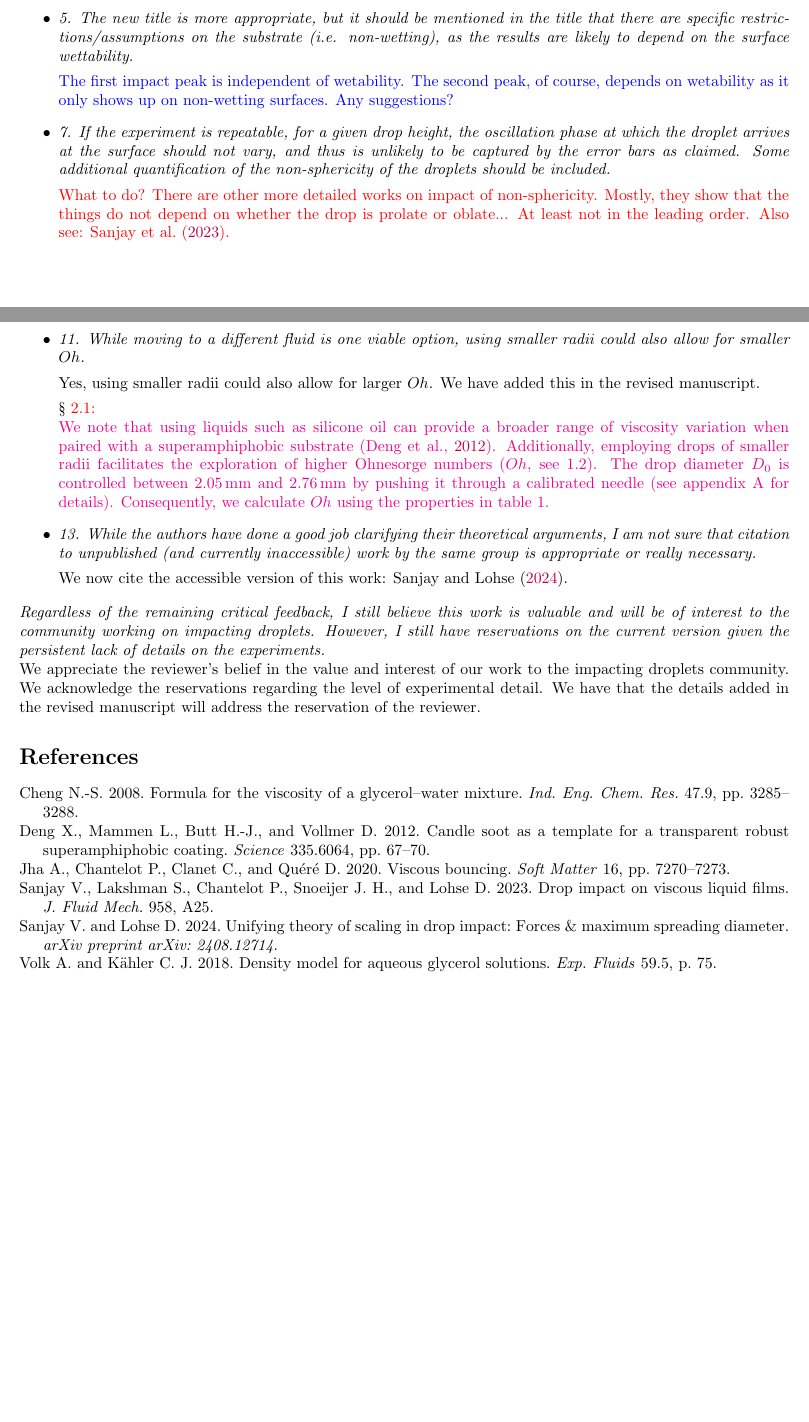
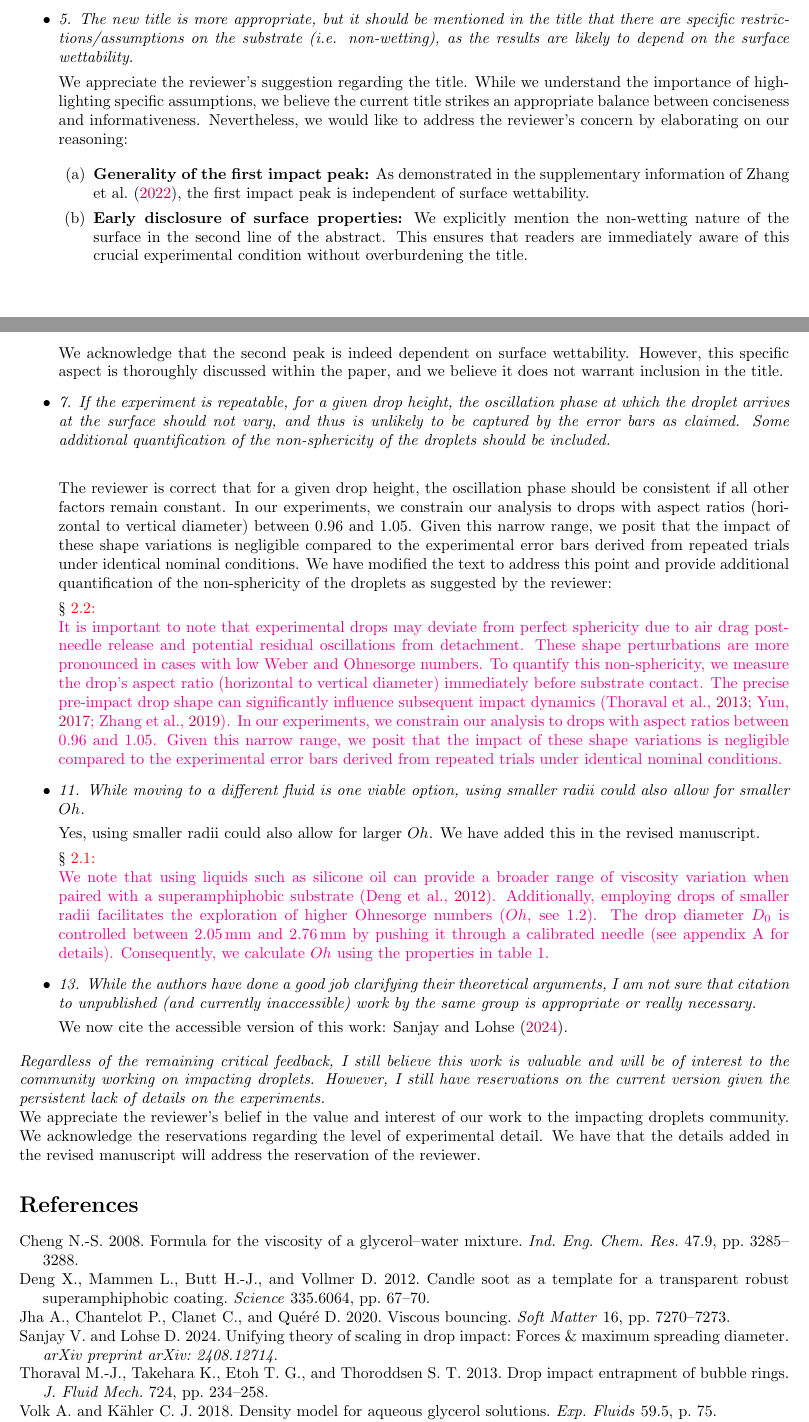
Before and after one commit to VatsalSy/ViscousDropImpactForces.R2, a LaTeX document (Rebuttal.R2/Response to Reviewer 2.tex): two parts of pages 3 and 4 of 4 before the commit and two parts of pages 3 and 4 of 5 after it, joined at a grey line, cut so that both start at the same text, the shorter picture padded with empty space. Compiled offline with pdfLaTeX.

Commit message:
feat: Update title to highlight non-wetting surface assumption
The title has been updated to more accurately reflect the specific surface wettability assumption used in the study. While the first impact peak is independent of wettability, the second peak is dependent on the non-wetting nature of the substrate. This change ensures the title provides clear information about the experimental conditions to the reader.

Additionally, the manuscript has been updated to better quantify the non-sphericity of the droplets prior to impact, addressing the reviewer's concern about the potential impact of shape variations on the observed dynamics.

```diff
--- a/Rebuttal.R2/Response to Reviewer 2.tex
+++ b/Rebuttal.R2/Response to Reviewer 2.tex
@@ -153,11 +153,23 @@ We thank the referee for carefully reading our manuscript and providing valuable
 
 	\item[$\bullet$] \textit{5. The new title is more appropriate, but it should be mentioned in the title that there are specific restrictions/assumptions on the substrate (i.e. non-wetting), as the results are likely to depend on the surface wettability.}
 
-	\blue{The first impact peak is independent of wetability. The second peak, of course, depends on wetability as it only shows up on non-wetting surfaces. Any suggestions?}
+	We appreciate the reviewer's suggestion regarding the title. While we understand the importance of highlighting specific assumptions, we believe the current title strikes an appropriate balance between conciseness and informativeness. Nevertheless, we would like to address the reviewer's concern by elaborating on our reasoning:
 
-	\item[$\bullet$] \textit{7. If the experiment is repeatable, for a given drop height, the oscillation phase at which the droplet arrives at the surface should not vary, and thus is unlikely to be captured by the error bars as claimed. Some additional quantification of the non-sphericity of the droplets should be included.}
+	\begin{enumerate}
+		\item \textbf{Generality of the first impact peak:} As demonstrated in the supplementary information of \citet{zhang2022impact}, the first impact peak is independent of surface wettability.
+		\item \textbf{Early disclosure of surface properties:} We explicitly mention the non-wetting nature of the surface in the second line of the abstract. This ensures that readers are immediately aware of this crucial experimental condition without overburdening the title.
+	\end{enumerate}
 
-	\red{What to do? There are other more detailed works on impact of non-sphericity. Mostly, they show that the things do not depend on whether the drop is prolate or oblate... At least not in the leading order. Also see: \citet{sanjay2023drop}.}
+	We acknowledge that the second peak is indeed dependent on surface wettability. However, this specific aspect is thoroughly discussed within the paper, and we believe it does not warrant inclusion in the title.
+
+	\item[$\bullet$] \textit{7. If the experiment is repeatable, for a given drop height, the oscillation phase at which the droplet arrives at the surface should not vary, and thus is unlikely to be captured by the error bars as claimed. Some additional quantification of the non-sphericity of the droplets should be included.}\\[1 mm]
+
+	The reviewer is correct that for a given drop height, the oscillation phase should be consistent if all other factors remain constant. In our experiments, we constrain our analysis to drops with aspect ratios (horizontal to vertical diameter) between 0.96 and 1.05. Given this narrow range, we posit that the impact of these shape variations is negligible compared to the experimental error bars derived from repeated trials under identical nominal conditions. We have modified the text to address this point and provide additional quantification of the non-sphericity of the droplets as suggested by the reviewer:
+
+	\S~\red{2.2:}\\
+	\oo
+	It is important to note that experimental drops may deviate from perfect sphericity due to air drag post-needle release and potential residual oscillations from detachment. These shape perturbations are more pronounced in cases with low Weber and Ohnesorge numbers. To quantify this non-sphericity, we measure the drop's aspect ratio (horizontal to vertical diameter) immediately before substrate contact. The precise pre-impact drop shape can significantly influence subsequent impact dynamics \citep{thoraval-2013-jfm, yun2017bouncing,Zhang2019}. In our experiments, we constrain our analysis to drops with aspect ratios between 0.96 and 1.05. Given this narrow range, we posit that the impact of these shape variations is negligible compared to the experimental error bars derived from repeated trials under identical nominal conditions.
+	\bb
 
 	\item[$\bullet$] \textit{11. While moving to a different fluid is one viable option, using smaller radii could also allow for smaller $Oh$.}
 
```
Also changed, not shown: Main/ViscousDropImpact_v2.bib (+1 -1 lines), Main/ViscousDropImpact_v7.tex (+4 -6 lines), Rebuttal.R2/Response to Reviewer 2.pdf, Rebuttal.R2/Response to Reviewer 2.tex (8 more changed lines).
